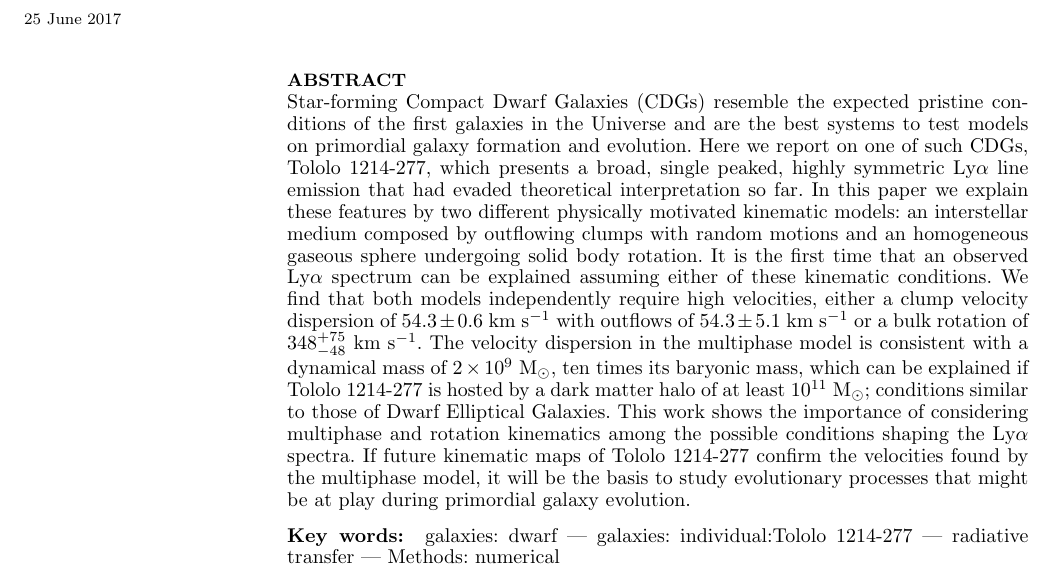
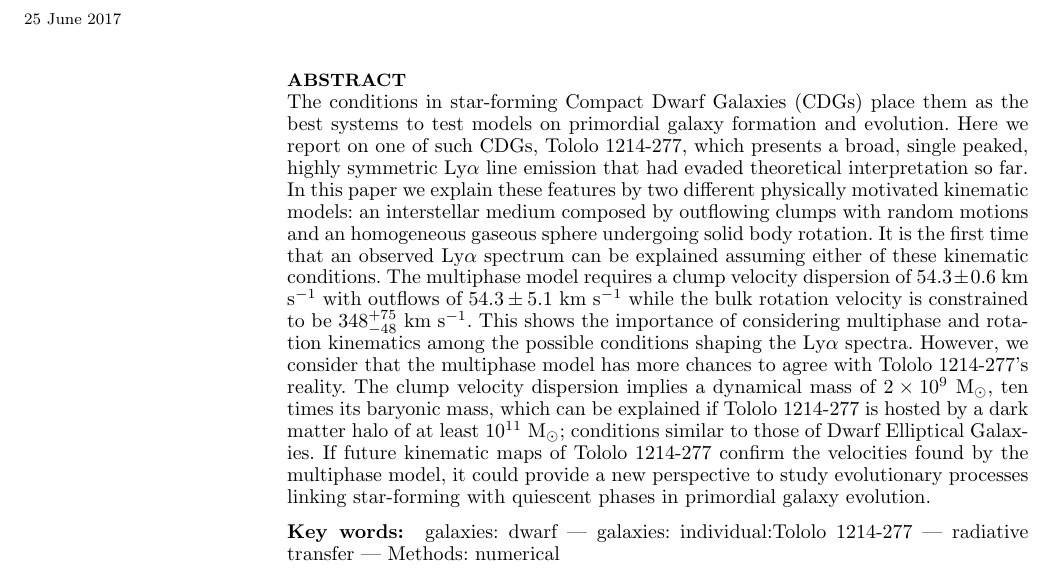
Before and after one commit to astroandes/tololo-lya-fit, a LaTeX paper (paper/paper.tex): part of page 1 of 9, cut so that both start at the same text. Compiled offline with pdfLaTeX; a LaTeX package or settings file that is missing is left out.

Commit message:
new structure

```diff
--- a/paper/paper.tex
+++ b/paper/paper.tex
@@ -91,9 +91,8 @@ Avenue, Tucson, AZ 85721, USA.
 
 
 \begin{abstract}
-  Star-forming Compact Dwarf Galaxies (CDGs) resemble the expected
-  pristine conditions of the first galaxies in the Universe and
-  are the best systems to test models on primordial
+  The conditions in star-forming Compact Dwarf Galaxies (CDGs)
+  place them as the best systems to test models on primordial
 galaxy formation and evolution.
 Here we report on one of such CDGs, \tol, which presents
 a broad, single peaked, highly symmetric \lya\ line emission that had
@@ -105,19 +104,23 @@ random motions and an homogeneous gaseous sphere undergoing solid body
 rotation.
 It is the first time that an observed \lya\ spectrum can be explained
 assuming either of these kinematic conditions.
-We find that both models independently require high velocities, either
-a clump velocity dispersion of \sigmaclump\ with outflows of
-\inftyclump\ or a bulk rotation of $348^{+75}_{-48}$ km s$^{-1}$.
-The velocity dispersion in the multiphase model is consistent with a dynamical
-mass of $2\times 10^{9}$ M$_{\odot}$, ten times its baryonic mass,
-which can be explained if \tol\ is hosted by a dark matter halo of at least
-$10^{11}$ M$_{\odot}$; conditions similar to those of Dwarf Elliptical Galaxies.
-This work shows the importance of considering multiphase
+The multiphase model requires a clump velocity dispersion of
+\sigmaclump\ with outflows of \inftyclump\ while the bulk rotation
+velocity is constrained to be $348^{+75}_{-48}$ \kms.
+This shows the importance of considering multiphase
 and rotation kinematics among the possible conditions shaping the
 \lya\ spectra.
+However, we consider that the multiphase model has more chances to
+agree with \tol's reality.
+The clump velocity dispersion implies a dynamical mass of $2\times
+10^{9}$ M$_{\odot}$, ten times its baryonic mass, which can be
+explained if \tol\ is hosted by a dark matter halo of at least
+$10^{11}$ M$_{\odot}$; conditions similar to those of Dwarf Elliptical
+Galaxies.
 If future kinematic maps of \tol\ confirm the velocities found by the
-multiphase model, it will be the basis to study evolutionary processes that
-might be at play during primordial galaxy evolution.
+multiphase model, it could provide a new perspective to study
+evolutionary processes linking star-forming with quiescent phases in
+primordial galaxy evolution.
 \end{abstract}
 
 
```
Also changed, not shown: paper/makefile, paper/paper.tex (2 more changed lines).
